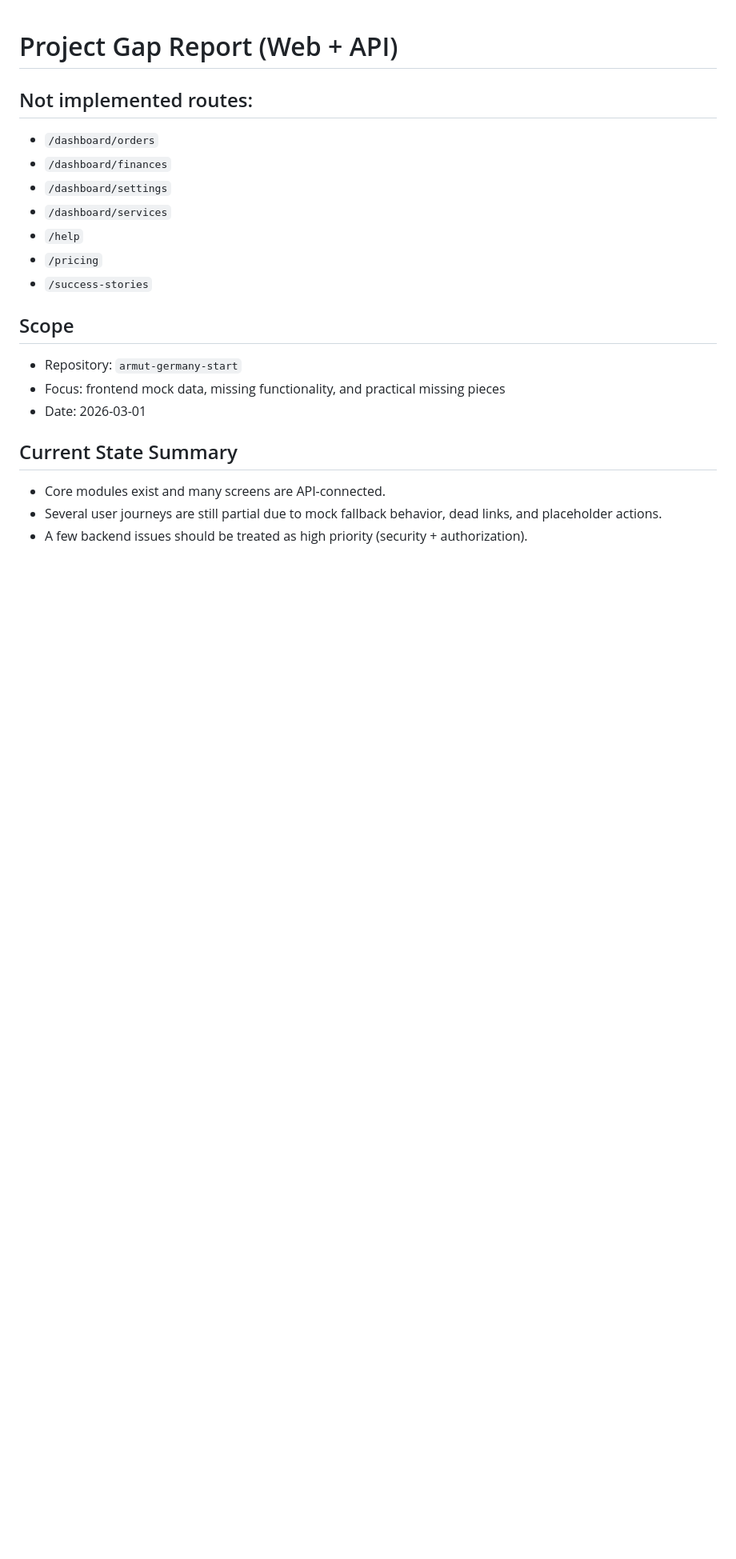
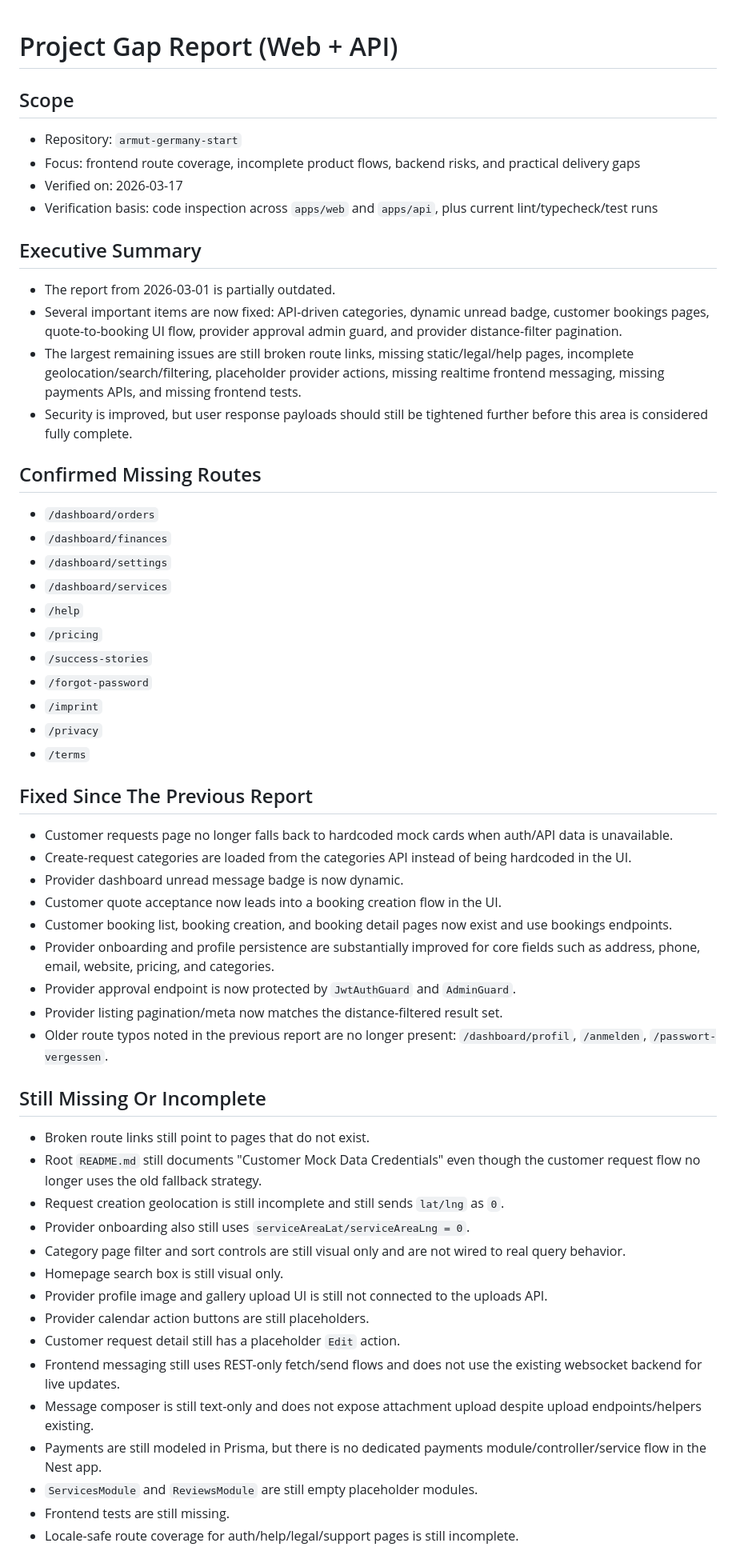
Before and after one commit to islekeren/armut-germany-start, a Markdown page: PROJECT_GAP_REPORT.md, the part around one of its changes. Shown at 80% size. Rendered like a GitHub page; blank space fills up the shorter version.

```diff
--- a/PROJECT_GAP_REPORT.md
+++ b/PROJECT_GAP_REPORT.md
@@ -1,7 +1,18 @@
 # Project Gap Report (Web + API)
 
-## Not implemented routes:
+## Scope
+- Repository: `armut-germany-start`
+- Focus: frontend route coverage, incomplete product flows, backend risks, and practical delivery gaps
+- Verified on: 2026-03-17
+- Verification basis: code inspection across `apps/web` and `apps/api`, plus current lint/typecheck/test runs
 
+## Executive Summary
+- The report from 2026-03-01 is partially outdated.
+- Several important items are now fixed: API-driven categories, dynamic unread badge, customer bookings pages, quote-to-booking UI flow, provider approval admin guard, and provider distance-filter pagination.
+- The largest remaining issues are still broken route links, missing static/legal/help pages, incomplete geolocation/search/filtering, placeholder provider actions, missing realtime frontend messaging, missing payments APIs, and missing frontend tests.
+- Security is improved, but user response payloads should still be tightened further before this area is considered fully complete.
+
+## Confirmed Missing Routes
 - `/dashboard/orders`
 - `/dashboard/finances`
 - `/dashboard/settings`
@@ -9,14 +20,37 @@
 - `/help`
 - `/pricing`
 - `/success-stories`
+- `/forgot-password`
+- `/imprint`
+- `/privacy`
+- `/terms`
 
-## Scope
-- Repository: `armut-germany-start`
-- Focus: frontend mock data, missing functionality, and practical missing pieces
-- Date: 2026-03-01
+## Fixed Since The Previous Report
+- Customer requests page no longer falls back to hardcoded mock cards when auth/API data is unavailable.
+- Create-request categories are loaded from the categories API instead of being hardcoded in the UI.
+- Provider dashboard unread message badge is now dynamic.
+- Customer quote acceptance now leads into a booking creation flow in the UI.
+- Customer booking list, booking creation, and booking detail pages now exist and use bookings endpoints.
+- Provider onboarding and profile persistence are substantially improved for core fields such as address, phone, email, website, pricing, and categories.
+- Provider approval endpoint is now protected by `JwtAuthGuard` and `AdminGuard`.
+- Provider listing pagination/meta now matches the distance-filtered result set.
+- Older route typos noted in the previous report are no longer present:
+  `/dashboard/profil`, `/anmelden`, `/passwort-vergessen`.
 
-## Current State Summary
-- Core modules exist and many screens are API-connected.
-- Several user journeys are still partial due to mock fallback behavior, dead links, and placeholder actions.
-- A few backend issues should be treated as high priority (security + authorization).
+## Still Missing Or Incomplete
+- Broken route links still point to pages that do not exist.
+- Root `README.md` still documents "Customer Mock Data Credentials" even though the customer request flow no longer uses the old fallback strategy.
+- Request creation geolocation is still incomplete and still sends `lat/lng` as `0`.
+- Provider onboarding also still uses `serviceAreaLat/serviceAreaLng = 0`.
+- Category page filter and sort controls are still visual only and are not wired to real query behavior.
+- Homepage search box is still visual only.
+- Provider profile image and gallery upload UI is still not connected to the uploads API.
+- Provider calendar action buttons are still placeholders.
+- Customer request detail still has a placeholder `Edit` action.
+- Frontend messaging still uses REST-only fetch/send flows and does not use the existing websocket backend for live updates.
+- Message composer is still text-only and does not expose attachment upload despite upload endpoints/helpers existing.
+- Payments are still modeled in Prisma, but there is no dedicated payments module/controller/service flow in the Nest app.
+- `ServicesModule` and `ReviewsModule` are still empty placeholder modules.
+- Frontend tests are still missing.
+- Locale-safe route coverage for auth/help/legal/support pages is still incomplete.
 
```
Also changed, not shown: other parts of PROJECT_GAP_REPORT.md (+50 -66 lines).
